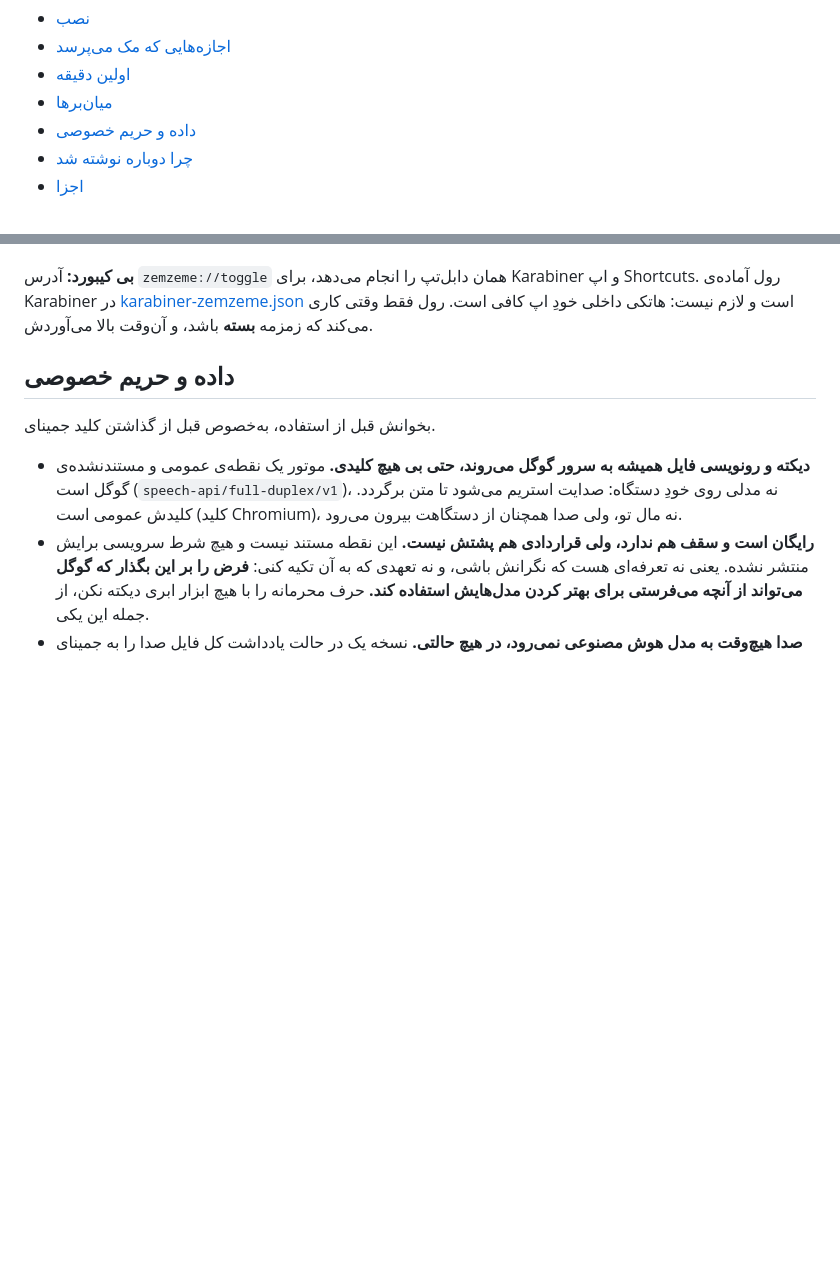
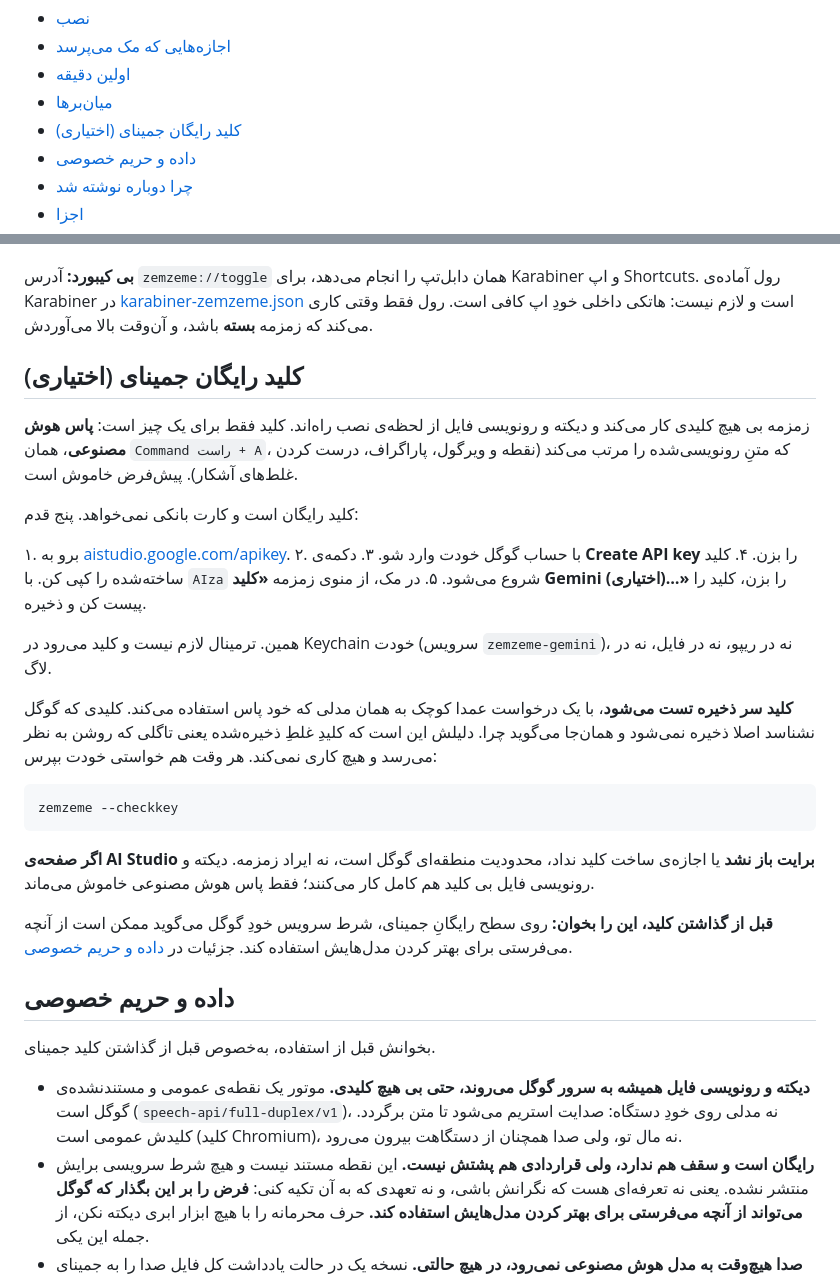
Before and after one commit to smk-labs/zemzeme, a Markdown page: README.md, 2 parts joined by grey strips. GitHub-like rendering; blank space fills up the shorter version.

````diff
--- a/README.md
+++ b/README.md
@@ -14,6 +14,7 @@
 - [اجازه‌هایی که مک می‌پرسد](#اجازه‌هایی-که-مک-می‌پرسد)
 - [اولین دقیقه](#اولین-دقیقه)
 - [میان‌برها](#میان‌برها)
+- [کلید رایگان جمینای (اختیاری)](#کلید-رایگان-جمینای-اختیاری)
 - [داده و حریم خصوصی](#داده-و-حریم-خصوصی)
 - [چرا دوباره نوشته شد](#چرا-دوباره-نوشته-شد)
 - [اجزا](#اجزا)
@@ -143,6 +144,40 @@ Command راست + H
 و اپ Shortcuts. رول آماده‌ی Karabiner در [karabiner-zemzeme.json](karabiner-zemzeme.json)
 است و لازم نیست: هاتکی داخلی خودِ اپ کافی است. رول فقط وقتی کاری می‌کند که زمزمه
 **بسته** باشد، و آن‌وقت بالا می‌آوردش.
+
+## کلید رایگان جمینای (اختیاری)
+
+زمزمه بی هیچ کلیدی کار می‌کند و دیکته و رونویسی فایل از لحظه‌ی نصب راه‌اند. کلید فقط
+برای یک چیز است: **پاس هوش مصنوعی**، همان `Command راست + A`، که متنِ رونویسی‌شده را
+مرتب می‌کند (نقطه و ویرگول، پاراگراف، درست کردن غلط‌های آشکار). پیش‌فرض خاموش است.
+
+کلید رایگان است و کارت بانکی نمی‌خواهد. پنج قدم:
+
+۱. برو به [aistudio.google.com/apikey](https://aistudio.google.com/apikey).
+۲. با حساب گوگل خودت وارد شو.
+۳. دکمه‌ی **Create API key** را بزن.
+۴. کلید ساخته‌شده را کپی کن. با `AIza` شروع می‌شود.
+۵. در مک، از منوی زمزمه **«کلید Gemini (اختیاری)…»** را بزن، کلید را پیست کن و ذخیره.
+
+همین. ترمینال لازم نیست و کلید می‌رود در Keychain خودت (سرویس `zemzeme-gemini`)، نه در
+ریپو، نه در فایل، نه در لاگ.
+
+**کلید سر ذخیره تست می‌شود**، با یک درخواست عمدا کوچک به همان مدلی که خود پاس استفاده
+می‌کند. کلیدی که گوگل نشناسد اصلا ذخیره نمی‌شود و همان‌جا می‌گوید چرا. دلیلش این است
+که کلیدِ غلطِ ذخیره‌شده یعنی تاگلی که روشن به نظر می‌رسد و هیچ کاری نمی‌کند. هر وقت
+هم خواستی خودت بپرس:
+
+```bash
+zemzeme --checkkey
+```
+
+**اگر صفحه‌ی AI Studio برایت باز نشد** یا اجازه‌ی ساخت کلید نداد، محدودیت منطقه‌ای
+گوگل است، نه ایراد زمزمه. دیکته و رونویسی فایل بی کلید هم کامل کار می‌کنند؛ فقط پاس
+هوش مصنوعی خاموش می‌ماند.
+
+**قبل از گذاشتن کلید، این را بخوان:** روی سطح رایگانِ جمینای، شرط سرویس خودِ گوگل
+می‌گوید ممکن است از آنچه می‌فرستی برای بهتر کردن مدل‌هایش استفاده کند. جزئیات در
+[داده و حریم خصوصی](#داده-و-حریم-خصوصی).
 
 ## داده و حریم خصوصی
 
````
Also changed, not shown: README.en.md (+23 -4 lines).
